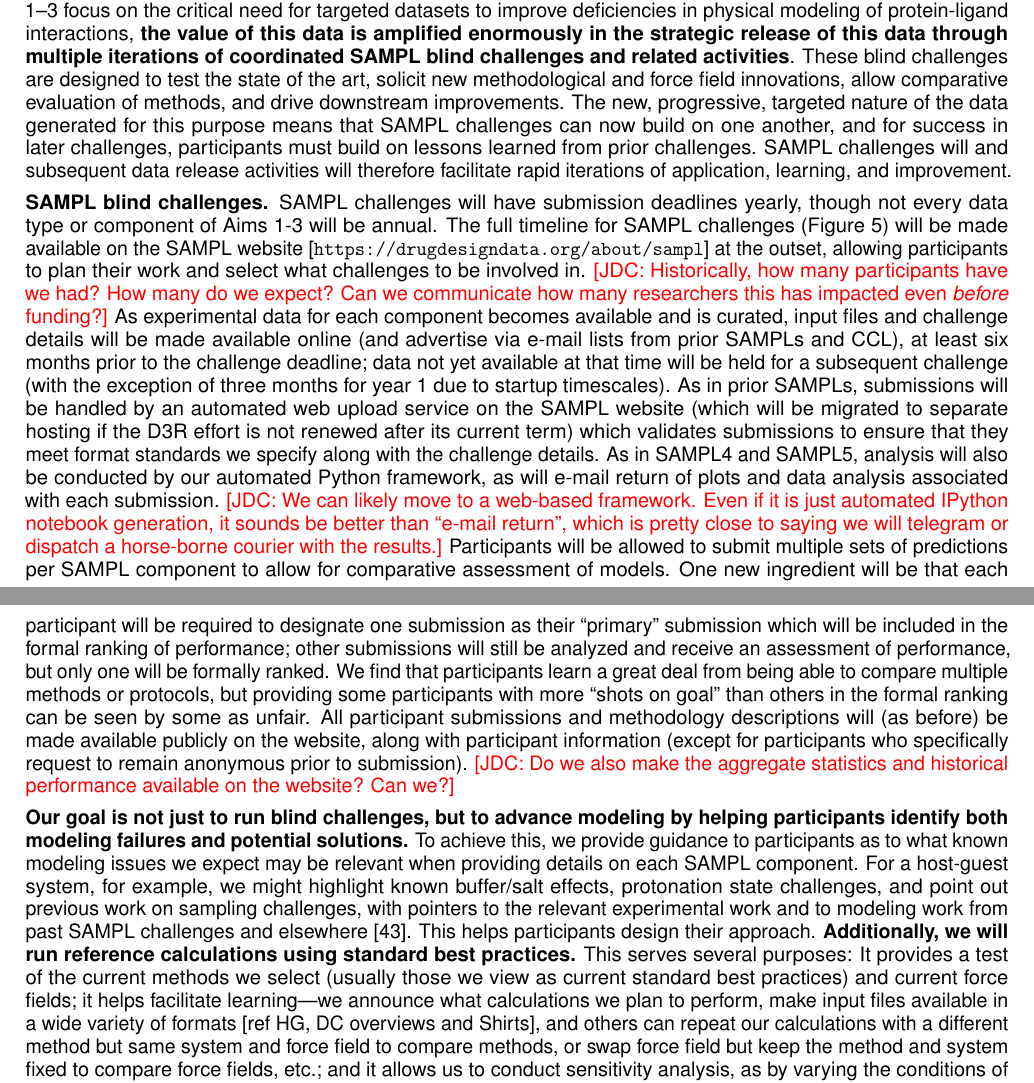
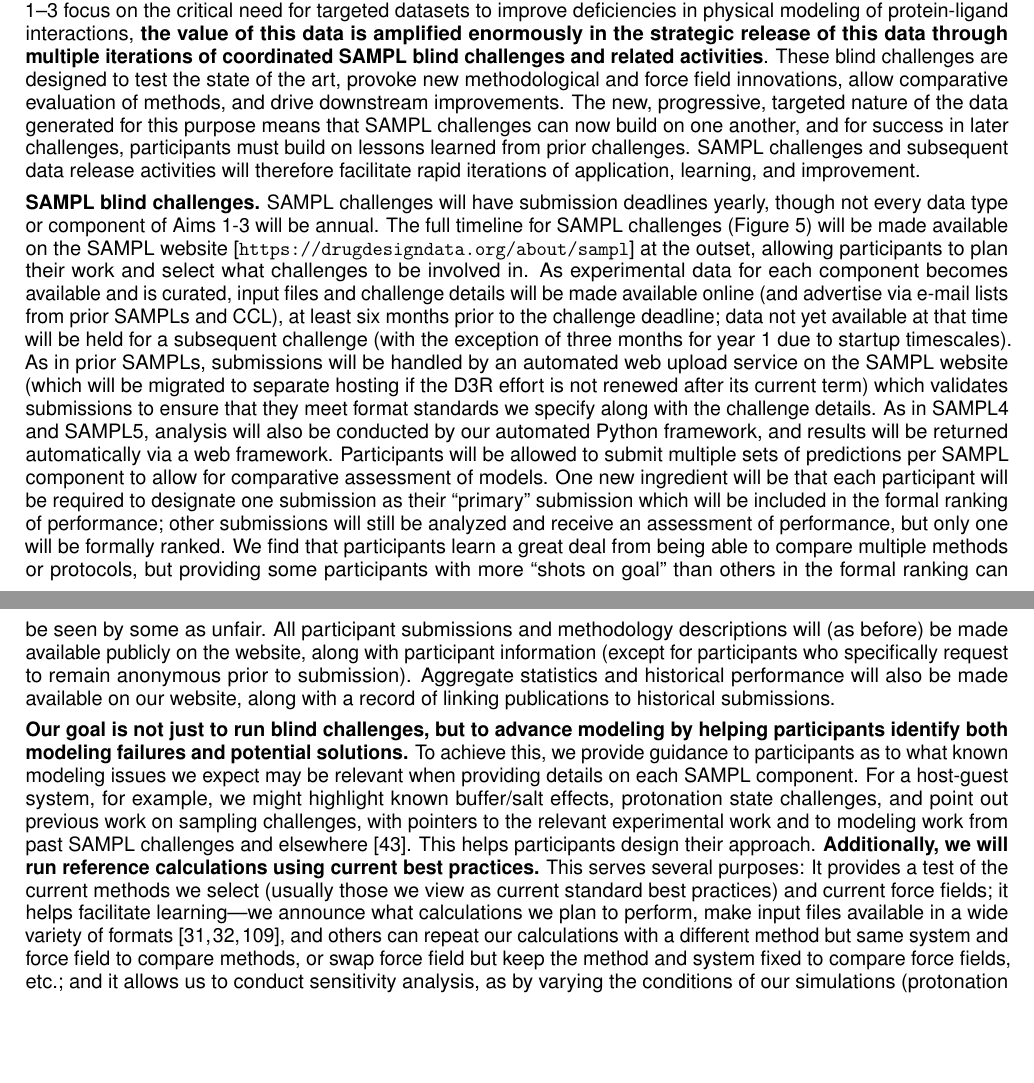
Before and after one commit to choderalab/SAMPL-R01, a LaTeX document (latex/Research_Strategy.tex): two parts of pages 11 and 12 of 19 before the commit and two parts of pages 11 and 12 of 20 after it, joined at a grey line, cut so that both start at the same text, the shorter picture padded with empty space. Compiled offline with pdfLaTeX.

Commit message:
Deal with JDC edits in Aim 4

```diff
--- a/latex/Research_Strategy.tex
+++ b/latex/Research_Strategy.tex
@@ -589,26 +589,24 @@ Challenge datasets will therefore consist of a matrix of protein mutants and lig
 %{\bf Aim 4. Coordinate, run, and analyze blind challenges to rapidly drive progress in quantitative physical modeling.}
 {\bf Aim 4. Field iterated community blind challenges to advance quantitative biomolecular design.}
 While Aims 1--3 focus on the critical need for targeted datasets to improve deficiencies in physical modeling of protein-ligand interactions, \textbf{the value of this data is amplified enormously in the strategic release of this data through multiple iterations of coordinated SAMPL blind challenges and related activities}.
-These blind challenges are designed to test the state of the art, solicit new methodological and force field innovations, allow comparative evaluation of methods, and drive downstream improvements.
+These blind challenges are designed to test the state of the art, provoke new methodological and force field innovations, allow comparative evaluation of methods, and drive downstream improvements.
 The new, progressive, targeted nature of the data generated for this purpose means that SAMPL challenges can now build on one another, and for success in later challenges, participants must build on lessons learned from prior challenges.
-SAMPL challenges will and subsequent data release activities will therefore facilitate rapid iterations of application, learning, and improvement.
+SAMPL challenges and subsequent data release activities will therefore facilitate rapid iterations of application, learning, and improvement.
 
-% I didn't have this in the outline (bizarrely) but we need to briefly explain how we actually run a SAMPL challenge:
 {\bf SAMPL blind challenges.} SAMPL challenges will have submission deadlines yearly, though not every data type or component of Aims 1-3 will be annual.
 The full timeline for SAMPL challenges (Figure~\ref{figure:timeline}) will be made available on the SAMPL website [\url{https://drugdesigndata.org/about/sampl}] at the outset, allowing participants to plan their work and select what challenges to be involved in.
-{\color{red}[JDC: Historically, how many participants have we had? How many do we expect? Can we communicate how many researchers this has impacted even \emph{before} funding?]}
+%{\color{red}[JDC: Historically, how many participants have we had? How many do we expect? Can we communicate how many researchers this has impacted even \emph{before} funding?]}
+%Will try for a small figure on this
 As experimental data for each component becomes available and is curated, input files and challenge details will be made available online (and advertise via e-mail lists from prior SAMPLs and CCL), at least six months prior to the challenge deadline; data not yet available at that time will be held for a subsequent challenge (with the exception of three months for year 1 due to startup timescales).
-%Some of the timing details here could be bumped to Timeline I think [DLM]
 As in prior SAMPLs, submissions will be handled by an automated web upload service on the SAMPL website (which will be migrated to separate hosting if the D3R effort is not renewed after its current term) which validates submissions to ensure that they meet format standards we specify along with the challenge details.
 %These format specifications ensure predictions can be automatically handled by our Python analysis framework.
-As in SAMPL4 and SAMPL5, analysis will also be conducted by our automated Python framework, as will e-mail return of plots and data analysis associated with each submission.
-{\color{red}[JDC: We can likely move to a web-based framework. Even if it is just automated IPython notebook generation, it sounds be better than ``e-mail return'', which is pretty close to saying we will telegram or dispatch a horse-borne courier with the results.]}
+As in SAMPL4 and SAMPL5, analysis will also be conducted by our automated Python framework, and results will be returned automatically via a web framework.
 Participants will be allowed to submit multiple sets of predictions per SAMPL component to allow for comparative assessment of models.
 One new ingredient will be that each participant will be required to designate one submission as their ``primary'' submission which will be included in the formal ranking of performance; other submissions will still be analyzed and receive an assessment of performance, but only one will be formally ranked.
 We find that participants learn a great deal from being able to compare multiple methods or protocols, but providing some participants with more ``shots on goal'' than others in the formal ranking can be seen by some as unfair.
 %The above two sentences can probably be cut if we are tight on space.
 All participant submissions and methodology descriptions will (as before) be made available publicly on the website, along with participant information (except for participants who specifically request to remain anonymous prior to submission).
-{\color{red}[JDC: Do we also make the aggregate statistics and historical performance available on the website? Can we?]}
+Aggregate statistics and historical performance will also be made available on our website, along with a record of linking publications to historical submissions.
 
 %Coordinate and run SAMPL blind challenges
 \textbf{Our goal is not just to run blind challenges, but to advance modeling by helping participants identify both modeling failures and potential solutions.}
@@ -616,12 +614,12 @@ To achieve this, we provide guidance to participants as to what known modeling i
 For a host-guest system, for example, we might highlight known buffer/salt effects, protonation state challenges, and point out previous work on sampling challenges, with pointers to the relevant experimental work and to modeling work from past SAMPL challenges and elsewhere~\cite{mobley_predicting_2016}.
 This helps participants design their approach.
 %Run reference calculations to:
-{\bf Additionally, we will run reference calculations using standard best practices.}
+{\bf Additionally, we will run reference calculations using current best practices.}
 This serves several purposes:
 		%a. Test current standard methods/FF
 It provides a test of the current methods we select (usually those we view as current standard best practices) and current force fields;
 		%b. Facilitate others learning (swap method or FF)
-it helps facilitate learning---we announce what calculations we plan to perform, make input files available in a wide variety of formats [ref HG, DC overviews and Shirts], and others can repeat our calculations with a different method but same system and force field to compare methods, or swap force field but keep the method and system fixed to compare force fields, etc.;
+it helps facilitate learning---we announce what calculations we plan to perform, make input files available in a wide variety of formats~\cite{shirts_lessons_2016, yin_sampl5_preprint, bannan_blind_2016}, and others can repeat our calculations with a different method but same system and force field to compare methods, or swap force field but keep the method and system fixed to compare force fields, etc.;
 		%c. Do sensitivity analysis (learn what?s important)
 and it allows us to conduct sensitivity analysis, as by varying the conditions of our simulations (protonation state, tautomer, etc.,~\cite{bannan_blind_2016}) we can see how much this impacts calculated values and thereby how important it is, even if participants don't do these tests.
 		%d. (Give examples of what we've learned from this)
```
Also changed, not shown: latex/Research_Strategy.tex (10 more changed lines).
